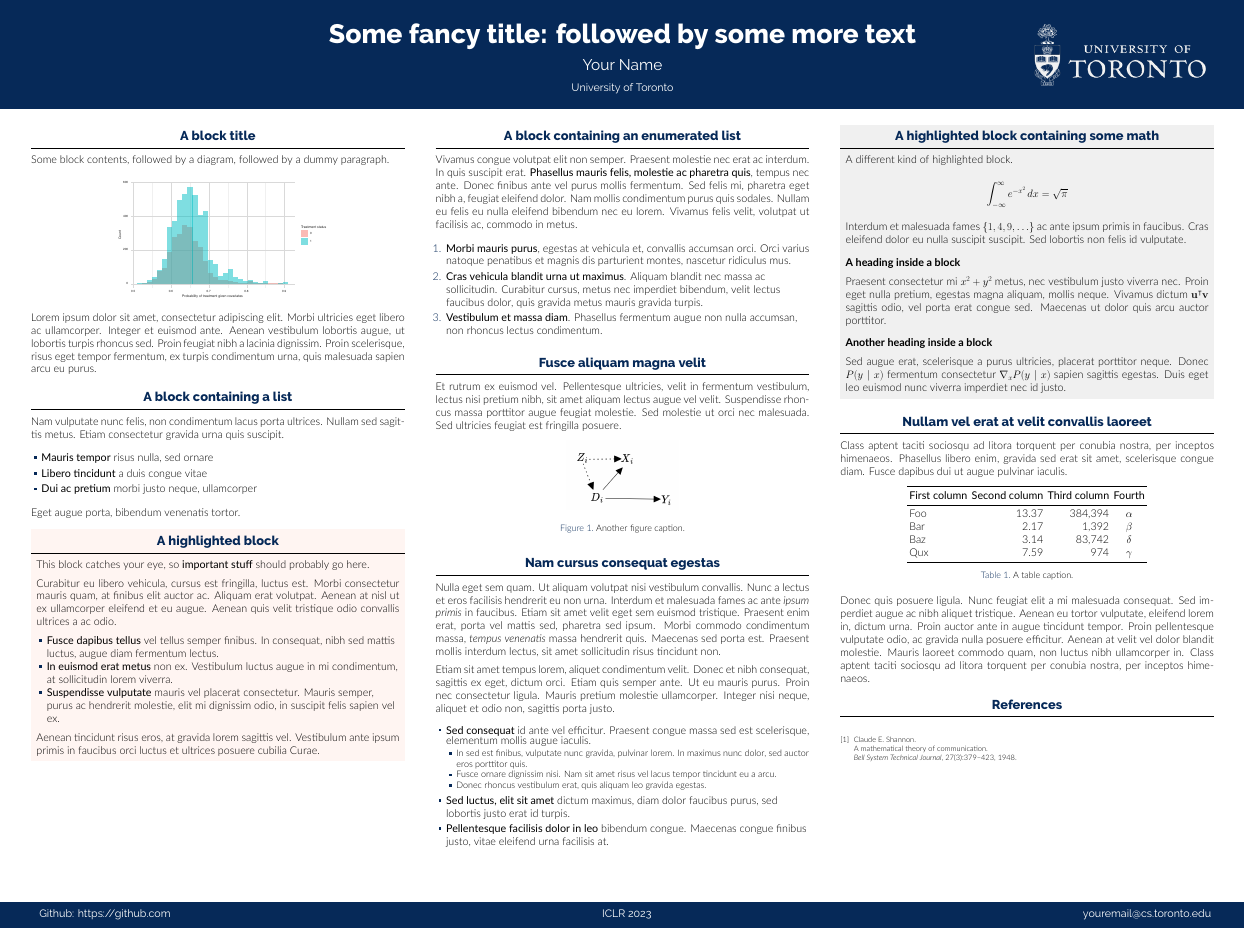
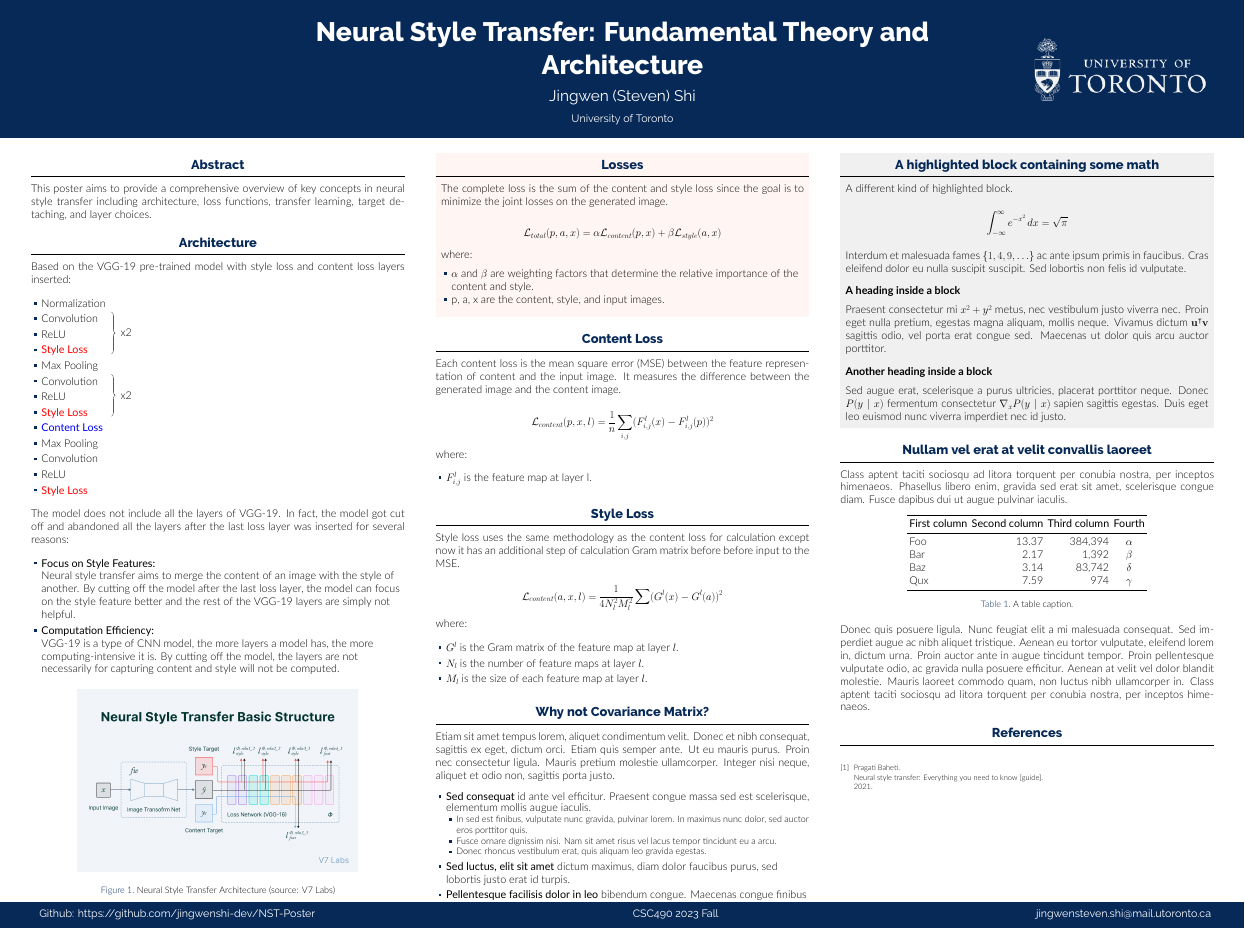
Before and after one commit to jingwenshi-dev/NST-Poster, a LaTeX poster (poster.tex, which reads poster.bib): the whole page. Compiled offline with XeLaTeX; a LaTeX package or settings file that is missing is left out.

Commit message:
Finished writing losses

```diff
--- a/poster.bib
+++ b/poster.bib
@@ -1,9 +1,6 @@
-@article{shannon1948communication,
-  author = {Claude E. Shannon},
-  title = {A Mathematical Theory of Communication},
-  journal = {Bell System Technical Journal},
-  year = 1948,
-  volume = {27},
-  number = {3},
-  pages = {379-423},
+@article{NST,
+  author = {Pragati Baheti},
+  title = {Neural Style Transfer: Everything You Need to Know [Guide]},
+  url={https://www.v7labs.com/blog/neural-style-transfer},
+  year = 2021
 }
--- a/poster.tex
+++ b/poster.tex
@@ -24,6 +24,9 @@
 \pgfplotsset{compat=1.14}
 \usepackage{anyfontsize}
 
+\usepackage{tikz}
+\usetikzlibrary{decorations.pathreplacing}
+
 % ====================
 % Lengths
 % ====================
@@ -41,9 +44,9 @@
 % Title
 % ====================
 
-\title{Some fancy title: followed by some more text}
+\title{Neural Style Transfer: Fundamental Theory and Architecture}
 
-\author{Your Name}
+\author{Jingwen (Steven) Shi}
 
 \institute[shortinst]{University of Toronto}
 
@@ -52,9 +55,9 @@
 % ====================
 
 \footercontent{
-  \href{https://github.com}{Github: https://github.com} \hfill
-ICLR 2023 \hfill
-  \href{mailto:youremail@cs.toronto.edu}{youremail@cs.toronto.edu}}
+  \href{https://github.com/jingwenshi-dev/NST-Poster}{Github: https://github.com/jingwenshi-dev/NST-Poster} \hfill
+CSC490 2023 Fall \hfill
+  \href{mailto:jingwensteven.shi@mail.utoronto.ca}{jingwensteven.shi@mail.utoronto.ca}}
 % (can be left out to remove footer)
 
 % ====================
@@ -71,71 +74,74 @@ ICLR 2023 \hfill
 % ====================
 
 \begin{document}
-
-
-
 \begin{frame}[t]
 \begin{columns}[t]
 \separatorcolumn
 
 \begin{column}{\colwidth}
 
-  \begin{block}{A block title}
+    \begin{block}{Abstract}
 
-    Some block contents, followed by a diagram, followed by a dummy paragraph.
+        This poster aims to provide a comprehensive overview of key concepts in neural style transfer including architecture, loss functions, transfer learning, target detaching, and layer choices.
 
-    \begin{figure}
-      \centering
-                    \includegraphics[width=0.6\textwidth]{figures/results_fig.pdf}
-    \end{figure}
+    \end{block}
 
-    Lorem ipsum dolor sit amet, consectetur adipiscing elit. Morbi ultricies
-    eget libero ac ullamcorper. Integer et euismod ante. Aenean vestibulum
-    lobortis augue, ut lobortis turpis rhoncus sed. Proin feugiat nibh a
-    lacinia dignissim. Proin scelerisque, risus eget tempor fermentum, ex
-    turpis condimentum urna, quis malesuada sapien arcu eu purus.
+    \begin{block}{Architecture}
 
-  \end{block}
+        Based on the VGG-19 pre-trained model with style loss and content loss layers inserted:
 
-  \begin{block}{A block containing a list}
+        \begin{itemize}
+            \item Normalization
+            \item Convolution
+                \tikz[remember picture] \node[coordinate,xshift=1em,yshift=1em] (n1) {};
+            \item ReLU
+                \tikz[remember picture] \node[coordinate] (n2) {};
+            \item \textbf{\textcolor{red} {Style Loss}}
+                \tikz[remember picture] \node[coordinate] (n3) {};
+            %%% Rander bracket for the set of items n1-n3 above %%%
+            \begin{tikzpicture}[overlay,remember picture]
+              \path (n3) -| node[coordinate] (n4) {} (n1);
+              \draw[thick,decorate,decoration={brace,amplitude=10pt,aspect=0.5}]
+                    (n1) -- (n4) node[midway, right=0.5em] {x2};
+            \end{tikzpicture}
+            %======================================================
+            \item Max Pooling
+            \item Convolution
+                \tikz[remember picture] \node[coordinate,xshift=1em,yshift=1em] (n4) {};
+            \item ReLU
+                \tikz[remember picture] \node[coordinate] (n5) {};
+            \item \textbf{\textcolor{red} {Style Loss}}
+                \tikz[remember picture] \node[coordinate] (n6) {};
+            %%% Rander bracket for the set of items n4-n7 above %%%
+            \begin{tikzpicture}[overlay,remember picture]
+              \path (n6) -| node[coordinate] (n7) {} (n4);
+              \draw[thick,decorate,decoration={brace,amplitude=10pt,aspect=0.5}]
+                    (n4) -- (n7) node[midway, right=0.5em] {x2};
+            \end{tikzpicture}
+            %======================================================
+            \item \textbf{\textcolor{blue} {Content Loss}}
+            \item Max Pooling
+            \item Convolution
+            \item ReLU
+            \item \textbf{\textcolor{red} {Style Loss}}
+        \end{itemize}
 
-    Nam vulputate nunc felis, non condimentum lacus porta ultrices. Nullam sed
-    sagittis metus. Etiam consectetur gravida urna quis suscipit.
+        The model does not include all the layers of VGG-19. In fact, the model got cut off and abandoned all the layers after the last loss layer was inserted for several reasons:
+        \begin{itemize}
+            \item \textbf{Focus on Style Features:\\}
+            Neural style transfer aims to merge the content of an image with the style of another. By cutting off the model after the last loss layer, the model can focus on the style feature better and the rest of the VGG-19 layers are simply not helpful.
+            \item \textbf{Computation Efficiency:\\}
+            VGG-19 is a type of CNN model, the more layers a model has, the more computing-intensive it is. By cutting off the model, the layers are not necessarily for capturing content and style will not be computed.
+        \end{itemize}
 
-    \begin{itemize}
-      \item \textbf{Mauris tempor} risus nulla, sed ornare
-      \item \textbf{Libero tincidunt} a duis congue vitae
-      \item \textbf{Dui ac pretium} morbi justo neque, ullamcorper
-    \end{itemize}
+        \begin{figure}
+          \centering
+            \includegraphics[width=0.75\textwidth]{figures/NST Architecture.png}
 
-    Eget augue porta, bibendum venenatis tortor.
+            \caption{Neural Style Transfer Architecture (source: V7 Labs)}
+        \end{figure}
 
-  \end{block}
-
-  \begin{alertblock}{A highlighted block}
-
-    This block catches your eye, so \textbf{important stuff} should probably go
-    here.
-
-    Curabitur eu libero vehicula, cursus est fringilla, luctus est. Morbi
-    consectetur mauris quam, at finibus elit auctor ac. Aliquam erat volutpat.
-    Aenean at nisl ut ex ullamcorper eleifend et eu augue. Aenean quis velit
-    tristique odio convallis ultrices a ac odio.
-
-    \begin{itemize}
-      \item \textbf{Fusce dapibus tellus} vel tellus semper finibus. In
-        consequat, nibh sed mattis luctus, augue diam fermentum lectus.
-      \item \textbf{In euismod erat metus} non ex. Vestibulum luctus augue in
-        mi condimentum, at sollicitudin lorem viverra.
-      \item \textbf{Suspendisse vulputate} mauris vel placerat consectetur.
-        Mauris semper, purus ac hendrerit molestie, elit mi dignissim odio, in
-        suscipit felis sapien vel ex.
-    \end{itemize}
-
-    Aenean tincidunt risus eros, at gravida lorem sagittis vel. Vestibulum ante
-    ipsum primis in faucibus orci luctus et ultrices posuere cubilia Curae.
-
-  \end{alertblock}
+    \end{block}
 
 \end{column}
 
@@ -143,55 +149,49 @@ ICLR 2023 \hfill
 
 \begin{column}{\colwidth}
 
-  \begin{block}{A block containing an enumerated list}
+  \begin{alertblock}{Losses}
 
-    Vivamus congue volutpat elit non semper. Praesent molestie nec erat ac
-    interdum. In quis suscipit erat. \textbf{Phasellus mauris felis, molestie
-    ac pharetra quis}, tempus nec ante. Donec finibus ante vel purus mollis
-    fermentum. Sed felis mi, pharetra eget nibh a, feugiat eleifend dolor. Nam
-    mollis condimentum purus quis sodales. Nullam eu felis eu nulla eleifend
-    bibendum nec eu lorem. Vivamus felis velit, volutpat ut facilisis ac,
-    commodo in metus.
+    The complete loss is the sum of the content and style loss since the goal is to minimize the joint losses on the generated image.
 
-    \begin{enumerate}
-      \item \textbf{Morbi mauris purus}, egestas at vehicula et, convallis
-        accumsan orci. Orci varius natoque penatibus et magnis dis parturient
-        montes, nascetur ridiculus mus.
-      \item \textbf{Cras vehicula blandit urna ut maximus}. Aliquam blandit nec
-        massa ac sollicitudin. Curabitur cursus, metus nec imperdiet bibendum,
-        velit lectus faucibus dolor, quis gravida metus mauris gravida turpis.
-      \item \textbf{Vestibulum et massa diam}. Phasellus fermentum augue non
-        nulla accumsan, non rhoncus lectus condimentum.
-    \end{enumerate}
+    $$
+    \mathcal{L}_{total}(p, a, x) = \alpha\mathcal{L}_{content}(p, x) + \beta\mathcal{L}_{style}(a, x)
+    $$
+    where:
+    \begin{itemize}
+        \item $\alpha$ and $\beta$ are weighting factors that determine the relative importance of the content and style.
+        \item p, a, x are the content, style, and input images.
+    \end{itemize}
+
+  \end{alertblock}
+
+  \begin{block}{Content Loss}
+
+    Each content loss is the mean square error (MSE) between the feature representation of content and the input image. It measures the difference between the generated image and the content image.
+
+    $$\mathcal{L}_{content}(p, x, l) = \frac{1}{n} \sum_{i, j}(F^l_{i, j}(x) - F^l_{i, j}(p))^2$$
+    where:
+    \begin{itemize}
+        \item $F^l_{i, j}$ is the feature map at layer l.
+    \end{itemize}
 
   \end{block}
 
-  \begin{block}{Fusce aliquam magna velit}
+  \begin{block}{Style Loss}
 
-    Et rutrum ex euismod vel. Pellentesque ultricies, velit in fermentum
-    vestibulum, lectus nisi pretium nibh, sit amet aliquam lectus augue vel
-    velit. Suspendisse rhoncus massa porttitor augue feugiat molestie. Sed
-    molestie ut orci nec malesuada. Sed ultricies feugiat est fringilla
-    posuere.
+    Style loss uses the same methodology as the content loss for calculation except now it has an additional step of calculation Gram matrix before before input to the MSE.
 
-    \begin{figure}
-      \centering
-        \includegraphics[width=0.3\textwidth]{figures/dag.png}
-
-      \caption{Another figure caption.}
-    \end{figure}
+    $$\mathcal{L}_{content}(a, x, l) = \frac{1}{4 N^2_l M^2_l} \sum (G^l(x) - G^l(a))^2 $$
+    where:
+    \begin{itemize}
+        \item $G^l$ is the Gram matrix of the feature map at layer $l$.
+        \item $N_l$ is the number of feature maps at layer $l$.
+        \item $M_l$ is the size of each feature map at layer $l$.
+    \end{itemize}
 
   \end{block}
 
-  \begin{block}{Nam cursus consequat egestas}
 
-    Nulla eget sem quam. Ut aliquam volutpat nisi vestibulum convallis. Nunc a
-    lectus et eros facilisis hendrerit eu non urna. Interdum et malesuada fames
-    ac ante \textit{ipsum primis} in faucibus. Etiam sit amet velit eget sem
-    euismod tristique. Praesent enim erat, porta vel mattis sed, pharetra sed
-    ipsum. Morbi commodo condimentum massa, \textit{tempus venenatis} massa
-    hendrerit quis. Maecenas sed porta est. Praesent mollis interdum lectus,
-    sit amet sollicitudin risus tincidunt non.
+  \begin{block}{Why not Covariance Matrix?}
 
     Etiam sit amet tempus lorem, aliquet condimentum velit. Donec et nibh
     consequat, sagittis ex eget, dictum orci. Etiam quis semper ante. Ut eu
```
Also changed, not shown: figures/NST Architecture.png (added).
